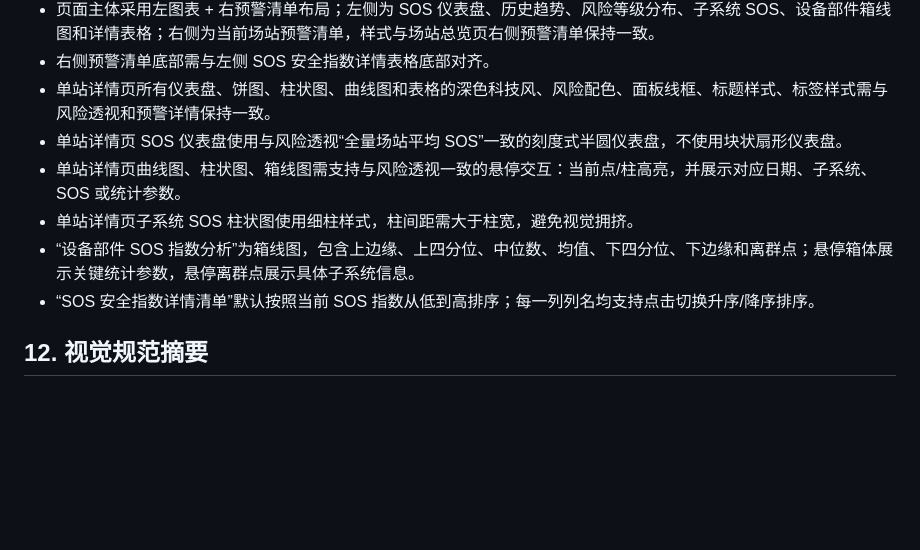
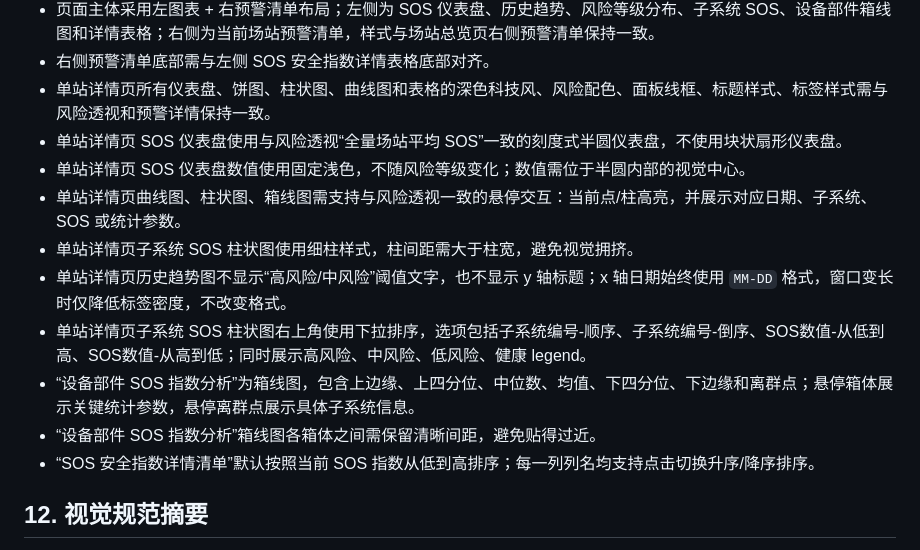
Before and after one commit to hannah-zhi/cloud_safety_system, a Markdown page: deliverables/PRD_safety_warning_system.md, the part around the change. Rendered like a GitHub page; blank space fills up the shorter version.

Commit message:
Polish station detail charts: deliverables/PRD_safety_warning_system.md

```diff
--- a/deliverables/PRD_safety_warning_system.md
+++ b/deliverables/PRD_safety_warning_system.md
@@ -115,9 +115,13 @@
 - 右侧预警清单底部需与左侧 SOS 安全指数详情表格底部对齐。
 - 单站详情页所有仪表盘、饼图、柱状图、曲线图和表格的深色科技风、风险配色、面板线框、标题样式、标签样式需与风险透视和预警详情保持一致。
 - 单站详情页 SOS 仪表盘使用与风险透视“全量场站平均 SOS”一致的刻度式半圆仪表盘，不使用块状扇形仪表盘。
+- 单站详情页 SOS 仪表盘数值使用固定浅色，不随风险等级变化；数值需位于半圆内部的视觉中心。
 - 单站详情页曲线图、柱状图、箱线图需支持与风险透视一致的悬停交互：当前点/柱高亮，并展示对应日期、子系统、SOS 或统计参数。
 - 单站详情页子系统 SOS 柱状图使用细柱样式，柱间距需大于柱宽，避免视觉拥挤。
+- 单站详情页历史趋势图不显示“高风险/中风险”阈值文字，也不显示 y 轴标题；x 轴日期始终使用 `MM-DD` 格式，窗口变长时仅降低标签密度，不改变格式。
+- 单站详情页子系统 SOS 柱状图右上角使用下拉排序，选项包括子系统编号-顺序、子系统编号-倒序、SOS数值-从低到高、SOS数值-从高到低；同时展示高风险、中风险、低风险、健康 legend。
 - “设备部件 SOS 指数分析”为箱线图，包含上边缘、上四分位、中位数、均值、下四分位、下边缘和离群点；悬停箱体展示关键统计参数，悬停离群点展示具体子系统信息。
+- “设备部件 SOS 指数分析”箱线图各箱体之间需保留清晰间距，避免贴得过近。
 - “SOS 安全指数详情清单”默认按照当前 SOS 指数从低到高排序；每一列列名均支持点击切换升序/降序排序。
 
 ## 12. 视觉规范摘要
```
